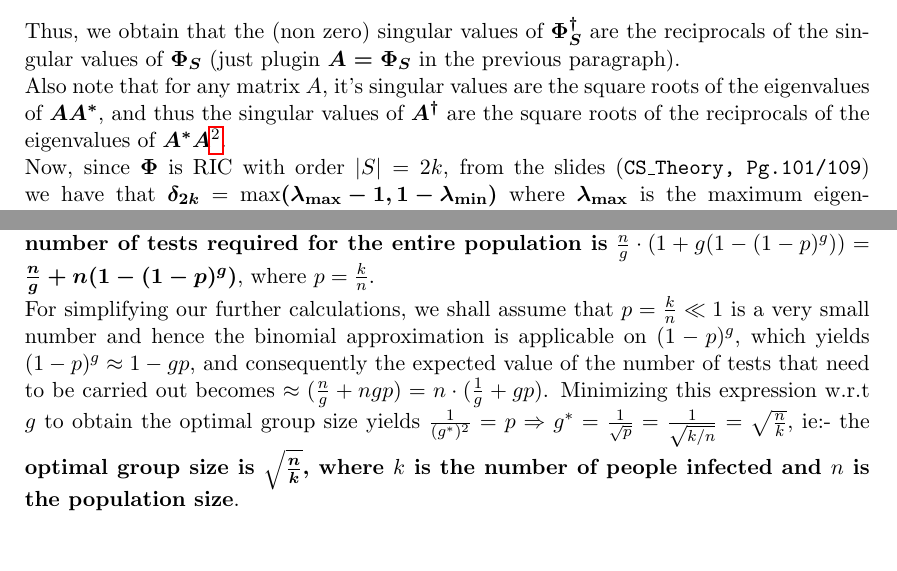
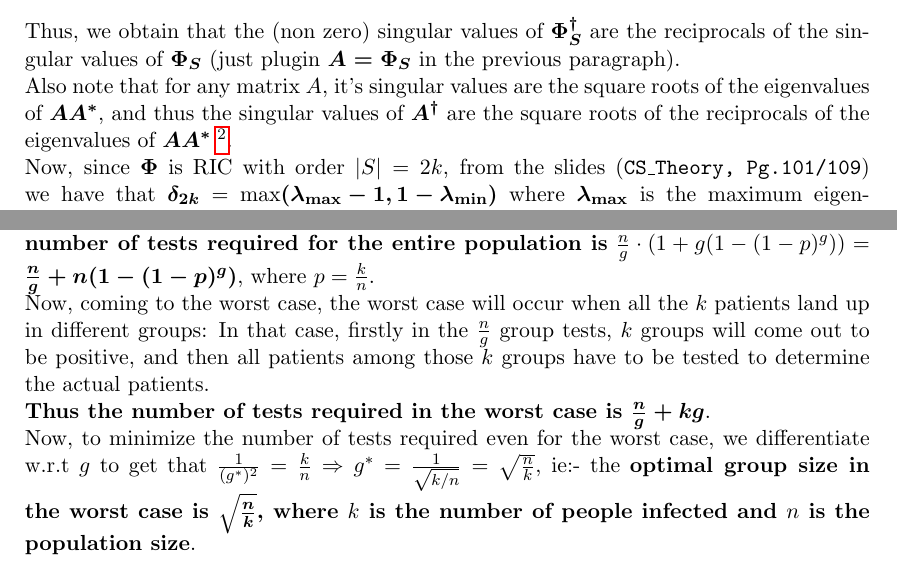
Before and after one commit to arponbasu/CS754_Advanced_Image_Processing_4thSem, a LaTeX problem sheet (Assignment_2/Submission/Assignment2.tex): two parts of pages 9 and 11 of 11, joined at a grey line, cut so that both start at the same text. Compiled offline with pdfLaTeX.

Commit message:
Q6 clarified

```diff
--- a/Assignment_2/Submission/Assignment2.tex
+++ b/Assignment_2/Submission/Assignment2.tex
@@ -292,7 +280,7 @@ $$\boldsymbol{A^{\dagger} = (A^*A)^{-1}A^* = ((V\Sigma^*U^*)U\Sigma V^*)^{-1}(V\
 since $\boldsymbol{U}$ and $\boldsymbol{V}$ being unitary matrices satisfy the property that $\boldsymbol{U^* = U^{-1}}$ and $\boldsymbol{V^* = V^{-1}}$.\\
 Now, from the properties of SVD we know that $\boldsymbol{\Sigma}$ is a rectangular matrix whose diagonal entries contain the singular values of $\boldsymbol{A}$. Also, by the properties of the pseudo-inverse, one can obtain that the pseudo-inverse of $\boldsymbol{\Sigma}$ is obtained in a similar way in which we invert a diagonal matrix, ie: Take all the non zero entries of $\boldsymbol{\Sigma}$ (which occur in the diagonal), take their reciprocals, and finally take the transpose of the matrix that is obtained (the transpose is a consequence of the pseudo-inverse: The pseudo-inverse of a rectangular matrix has the dimensions of its transpose). But then by the above derivation we also saw that the singular values of $\boldsymbol{A^{\dagger}}$ were basically the diagonal entries of $\boldsymbol{\Sigma^{\dagger}}$. \\
 Thus, we obtain that the (non zero) singular values of $\boldsymbol{\Phi_S^{\dagger}}$ are the reciprocals of the singular values of $\boldsymbol{\Phi_S}$ (just plugin $\boldsymbol{A = \Phi_S}$ in the previous paragraph).\\
-Also note that for any matrix $A$, it's singular values are the square roots of the eigenvalues of $\boldsymbol{AA^*}$, and thus the singular values of $\boldsymbol{A^{\dagger}}$ are the square roots of the reciprocals of the eigenvalues of $\boldsymbol{A^*A}$\footnote{note that the eigenvalues of $\boldsymbol{AA^*}$ are non-negative by the Spectral theorem since $\boldsymbol{AA^*}$ is Hermitian}.\\
+Also note that for any matrix $A$, it's singular values are the square roots of the eigenvalues of $\boldsymbol{AA^*}$, and thus the singular values of $\boldsymbol{A^{\dagger}}$ are the square roots of the reciprocals of the eigenvalues of $\boldsymbol{AA^*}\;$\footnote{note that the eigenvalues of $\boldsymbol{AA^*}$ are non-negative by the Spectral theorem since $\boldsymbol{AA^*}$ is Hermitian}.\\
 Now, since $\boldsymbol{\Phi}$ is RIC with order $|S| = 2k$, from the slides (\texttt{CS\_Theory, Pg.101/109}) we have that $\boldsymbol{\delta_{2k}}$ = max$\boldsymbol{(\lambda_{\mathrm{max}}-1, 1-\lambda_{\mathrm{min}})}$ where $\boldsymbol{\lambda_{\mathrm{max}}}$ is the maximum eigenvalue of $\boldsymbol{\Phi_{\Gamma}\Phi_{\Gamma}^*}$ and $\boldsymbol{\lambda_{\mathrm{min}}}$ is the minimum eigenvalue of $\boldsymbol{\Phi_{\Gamma}\Phi_{\Gamma}^*}$ over all possible sets $\boldsymbol{\Gamma\subseteq[n],\;|\Gamma| \leq |S|}$ (note that $\boldsymbol{\lambda_{\mathrm{max}}}$ and $\boldsymbol{\lambda_{\mathrm{min}}}$ both don't necessarily come from some same set $\boldsymbol{\Gamma}$). Then, considering the fact that $\boldsymbol{\Phi_{\Gamma}\Phi_{\Gamma}^*}$ and $\boldsymbol{\Phi_{\Gamma}^*\Phi_{\Gamma}}$ have the same non-zero eigenvalues \footnote{this is again a linear algebra property: For any matrix $A$, $\boldsymbol{AA^*}$ and $\boldsymbol{A^*A}$ have the same non zero eigenvalues}, we see that every eigenvalue of $\boldsymbol{\Phi_S^*\Phi_S}$ lies in $\boldsymbol{[1-\delta_{2k}, 1+\delta_{2k}]}$ (because note that $S$ is just an instance of $\boldsymbol{\Gamma}$ and  $\boldsymbol{\delta_{2k}}$ = max$\boldsymbol{(\lambda_{\mathrm{max}}-1, 1-\lambda_{\mathrm{min}})}$ implies that all eigenvalues, are first bounded by $\boldsymbol{\lambda_{\mathrm{max}}}$ and $\boldsymbol{\lambda_{\mathrm{min}}}$ which are in turn bounded by $\boldsymbol{1-\delta_{2k}}$ and $\boldsymbol{1+\delta_{2k}}$. Refer to the solution of Q3 for an elaboration of the same), and consequently \textbf{EVERY} singular value of $\boldsymbol{\Phi_S^{\dagger}}$, which as we showed above were the square roots of the reciprocals of the eigenvalues of $\boldsymbol{\Phi_S^*\Phi_S}$, must lie within $\boldsymbol{[\frac{1}{\sqrt{1+\delta_{2k}}}, \frac{1}{\sqrt{1-\delta_{2k}}}]}$, as desired.
 \\
 (d) Note that Thm. 3 said that $\boldsymbol{\lVert x^* - x\rVert_2\leq\frac{C_0}{\sqrt{S}}\lVert x-\widetilde{x}\rVert_2 + C_1\epsilon}$. But we already know that $\boldsymbol{\lVert x-\widetilde{x}\rVert_2\leq\frac{\epsilon}{\sqrt{1-\delta_{2k}}}\leq\frac{\epsilon}{\sqrt{2-\sqrt{2}}}}$, since $\boldsymbol{\delta_{2k} \leq \sqrt{2} - 1}$ for Thm. 3 to hold.\\
@@ -347,9 +335,11 @@ Now, let $p = \frac{k}{n}$ be the probability that a randomly chosen person is i
     \item Suppose at least one of our pool members is infected. The probability of this happening is $1-(1-p)^g$, and in this case we need to carry out $(g+1)$ tests according to the Dorfman algorithm (one initial pool test, and then $g$ individual tests). Thus, the contribution of this scenario to the expected value is $(1-(1-p)^g)\cdot (g+1)$.
 \end{itemize}
 Thus the total expected value of the number of tests that need to be carried out for a single pool is $(1-p)^g + (1-(1-p)^g)\cdot (g+1) = 1 + g(1-(1-p)^g)$, and consequently the \textbf{number of tests required for the entire population is} $\frac{n}{g}\cdot (1 + g(1-(1-p)^g)) = \boldsymbol{\frac{n}{g} + n(1-(1-p)^g)}$, where $p = \frac{k}{n}$.\\
-% \textbf{SHASHWAT CLARIFY: WHAT IS MEANT BY WORST CASE? WORST CASE WRT WHAT? $p$ OR $g$?}\\
-For simplifying our further calculations, we shall assume that $p = \frac{k}{n} \ll 1$ is a very small number and hence the binomial approximation is applicable on $(1-p)^g$, which yields $(1-p)^g\approx 1-gp$, and consequently the expected value of the number of tests that need to be carried out becomes $\approx (\frac{n}{g} + ngp) = n\cdot (\frac{1}{g} + gp)$. Minimizing this expression w.r.t $g$ to obtain the optimal group size yields $\frac{1}{(g^*)^2} = p\Rightarrow g^* = \frac{1}{\sqrt{p}} = \frac{1}{\sqrt{k/n}} = \sqrt{\frac{n}{k}}$, ie:- the \textbf{optimal group size is $\boldsymbol{\sqrt{\frac{n}{k}}}$, where $k$ is the number of people infected and $n$ is the population size}.
-
+Now, coming to the worst case, the worst case will occur when all the $k$ patients land up in different groups: In that case, firstly in the $\frac{n}{g}$ group tests, $k$ groups will come out to be positive, and then all patients among those $k$ groups have to be tested to determine the actual patients.\\
+\textbf{Thus the number of tests required in the worst case is $\boldsymbol{\frac{n}{g} + kg}$}.
+\\
+% For simplifying our further calculations, we shall assume that $p = \frac{k}{n} \ll 1$ is a very small number and hence the binomial approximation is applicable on $(1-p)^g$, which yields $(1-p)^g\approx 1-gp$, and consequently the expected value of the number of tests that need to be carried out becomes $\approx (\frac{n}{g} + ngp) = n\cdot (\frac{1}{g} + gp)$. Minimizing this expression w.r.t $g$ to obtain the optimal group size yields $\frac{1}{(g^*)^2} = p\Rightarrow g^* = \frac{1}{\sqrt{p}} = \frac{1}{\sqrt{k/n}} = \sqrt{\frac{n}{k}}$, ie:- the \textbf{optimal group size is $\boldsymbol{\sqrt{\frac{n}{k}}}$, where $k$ is the number of people infected and $n$ is the population size}.
+Now, to minimize the number of tests required even for the worst case, we differentiate w.r.t $g$ to get that $\frac{1}{(g^*)^2} = \frac{k}{n}\Rightarrow g^* = \frac{1}{\sqrt{k/n}} = \sqrt{\frac{n}{k}}$, ie:- the \textbf{optimal group size in the worst case is $\boldsymbol{\sqrt{\frac{n}{k}}}$, where $k$ is the number of people infected and $n$ is the population size}.
 
 
 
```
Also changed, not shown: Assignment_2/Submission/Assignment2.pdf, Assignment_2/Submission/Assignment2.tex (12 more changed lines).
